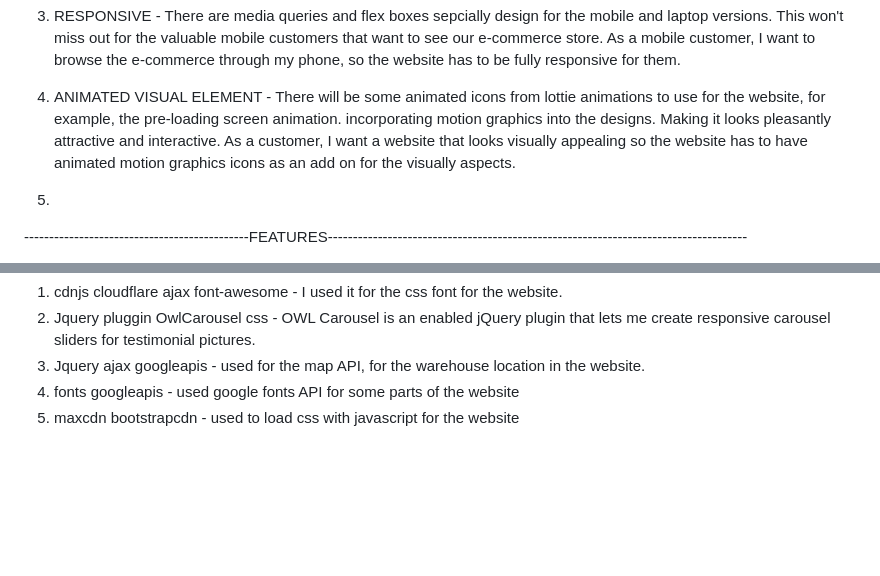
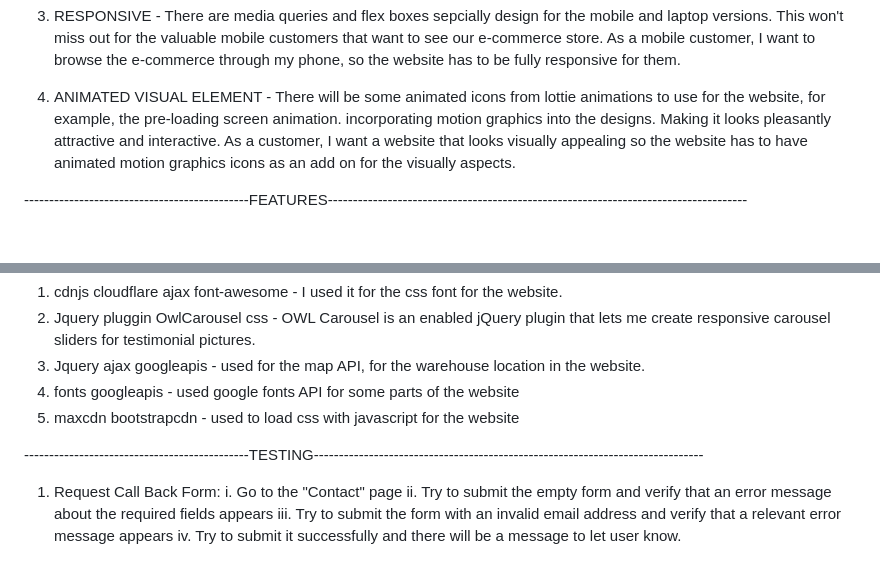
Before and after one commit to ChngYaXuanRenee/Furnitopia-store, a Markdown page: README.md, 2 parts joined by grey strips. Drawn GitHub-style; blank space fills up the shorter version.

Commit message:
Update README.md
Signed-off-by: ChngYaXuanRenee <116330291+ChngYaXuanRenee@users.noreply.github.com>

```diff
--- a/README.md
+++ b/README.md
@@ -10,7 +10,7 @@ It is an e - commerce website of various types of furniture. Our main objective
 3. RESPONSIVE - There are media queries and flex boxes sepcially design for the mobile and laptop versions. This won't miss out for the valuable mobile customers that want to see our e-commerce store. As a mobile customer, I want to browse the e-commerce through my phone, so the website has to be fully responsive for them.
 
 4. ANIMATED VISUAL ELEMENT - There will be some animated icons from lottie animations to use for the website, for example, the pre-loading screen animation. incorporating motion graphics into the designs. Making it looks pleasantly attractive and interactive. As a customer, I want a website that looks visually appealing so the website has to have animated motion graphics icons as an add on for the visually aspects.
-5.
+
 ---------------------------------------------FEATURES------------------------------------------------------------------------------------
 
 1. 3D Immersive products - Bring products to life by showcasing them in varied environments that enable customers to visualize their usage. Full immersive shopping experience like in real life, where they can see all dimensions of the product. Engaging the younger users with a visual and interactive format they are used to from gaming and socials.
@@ -48,3 +48,11 @@ It is an e - commerce website of various types of furniture. Our main objective
 3. Jquery ajax googleapis - used for the map API, for the warehouse location in the website.
 4. fonts googleapis - used google fonts API for some parts of the website
 5. maxcdn bootstrapcdn - used to load css with javascript for the website
+
+---------------------------------------------TESTING------------------------------------------------------------------------------
+
+1. Request Call Back Form:
+i. Go to the "Contact" page
+ii. Try to submit the empty form and verify that an error message about the required fields appears
+iii. Try to submit the form with an invalid email address and verify that a relevant error message appears
+iv. Try to submit it successfully and there will be a message to let user know.
```
